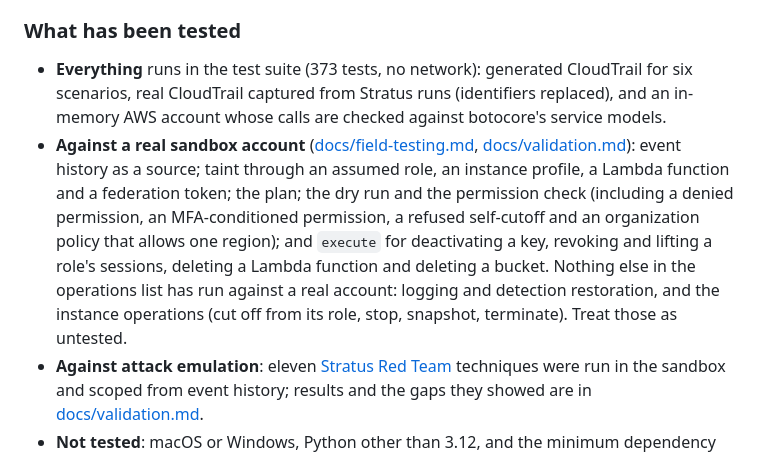
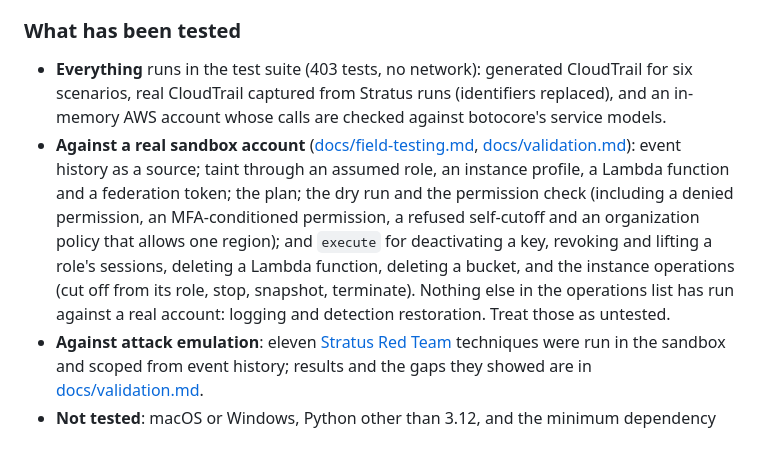
Before and after one commit to andrewbrooks/controlzee, a Markdown page: README.md, the part around the change. Rendered like a GitHub page.

Commit message:
Docs: the instance operations have now run on a real account
Co-Authored-By: Claude Sonnet 5.5 <noreply@anthropic.com>

```diff
--- a/README.md
+++ b/README.md
@@ -27,16 +27,16 @@ after a dry run that a person has reviewed and approved.
 
 ### What has been tested
 
-- **Everything** runs in the test suite (373 tests, no network): generated CloudTrail for six scenarios, real CloudTrail
+- **Everything** runs in the test suite (403 tests, no network): generated CloudTrail for six scenarios, real CloudTrail
   captured from Stratus runs (identifiers replaced), and an in-memory AWS account whose calls are checked against
   botocore's service models.
 - **Against a real sandbox account** ([docs/field-testing.md](docs/field-testing.md), [docs/validation.md](docs/validation.md)):
   event history as a source; taint through an assumed role, an instance profile, a Lambda function and a federation token;
   the plan; the dry run and the permission check (including a denied permission, an MFA-conditioned permission, a refused
   self-cutoff and an organization policy that allows one region); and `execute` for deactivating a key, revoking and lifting a
-  role's sessions, deleting a Lambda function and deleting a bucket. Nothing else in the operations list has run against a
-  real account: logging and detection restoration, and the instance operations (cut off from its role, stop, snapshot,
-  terminate). Treat those as untested.
+  role's sessions, deleting a Lambda function, deleting a bucket, and the instance operations (cut off from its role, stop,
+  snapshot, terminate). Nothing else in the operations list has run against a real account: logging and detection
+  restoration. Treat those as untested.
 - **Against attack emulation**: eleven [Stratus Red Team](https://github.com/DataDog/stratus-red-team) techniques were run
   in the sandbox and scoped from event history; results and the gaps they showed are in
   [docs/validation.md](docs/validation.md).
```
Also changed, not shown: docs/validation.md (+11 -3 lines).
